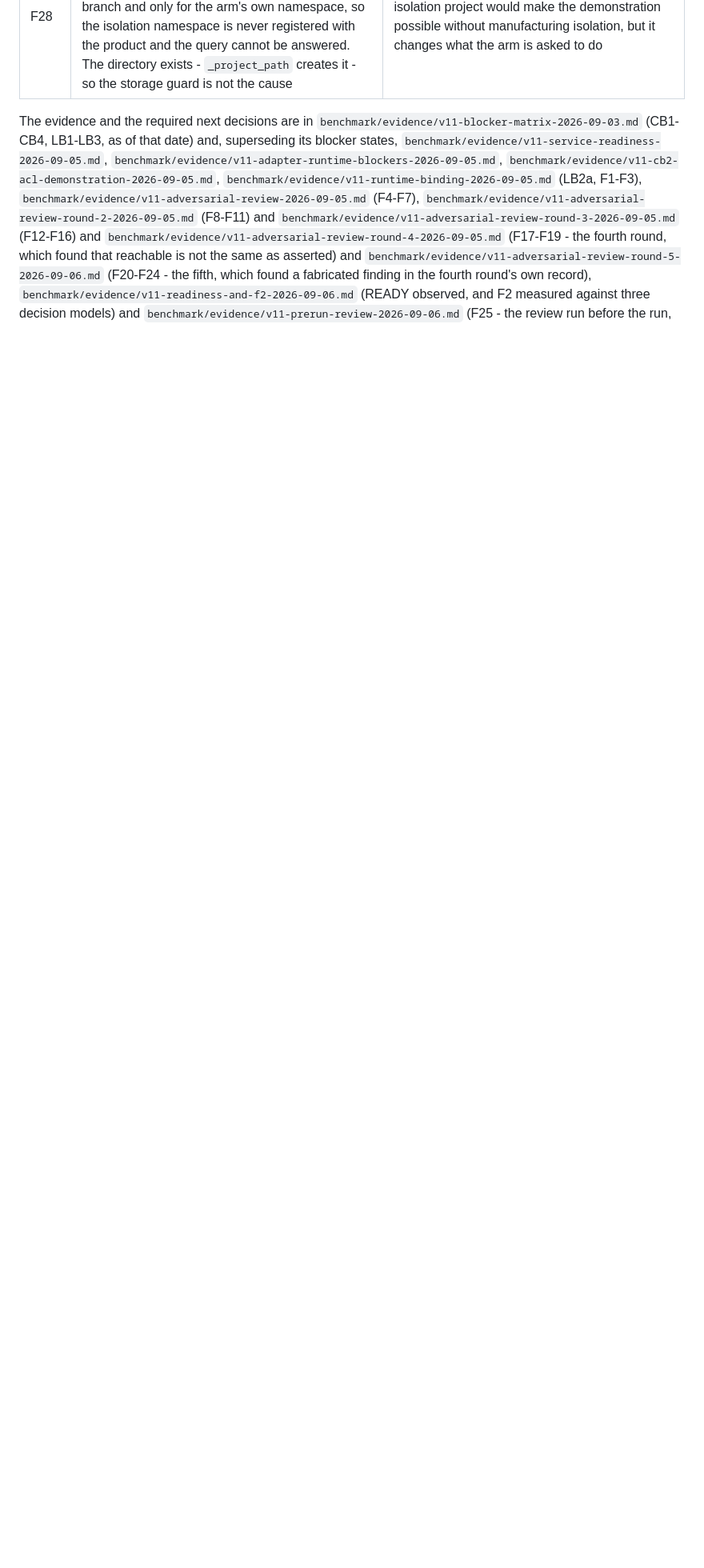
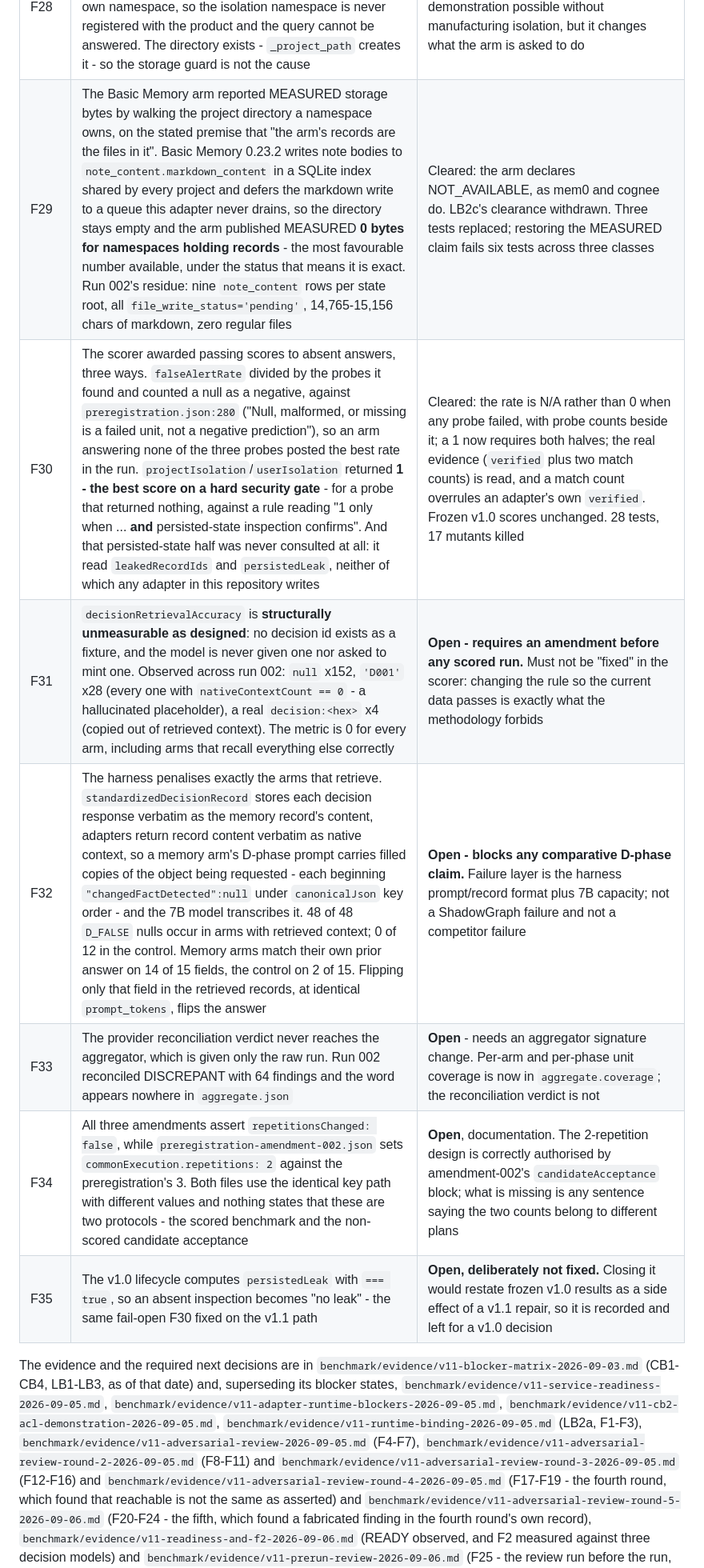
Before and after one commit to LiLara-AI/shadowgraph, a Markdown page: benchmark/CANDIDATE-STATUS.md, the part around the change. Shown at 80% size. Rendered like a GitHub page; blank space fills up the shorter version.

Commit message:
docs(benchmark): record F29-F35 and withdraw LB2c's clearance
F29 and F30 cleared with regression and mutation evidence. F31, F32, F33, F34
and F35 opened.

F31 and F32 are the two that block a comparative claim. F31 is a methodology
defect, not a code defect: decisionRetrievalAccuracy has no fixture to measure
against, so it must be closed by amendment rather than by editing the scorer -
changing the rule so the current data passes is what the methodology forbids.
F32 is a harness defect that penalises exactly the arms that retrieve, and it
accounts for every D_FALSE rule-failure and every D_TRUE zero in run 002.

F35 is recorded and deliberately left open: fixing the v1.0 path's identical
fail-open would restate frozen v1.0 results as a side effect of a v1.1 repair.

LB2c's clearance is withdrawn rather than amended. It was granted for a
measurement that was not measuring.

Co-Authored-By: Claude Opus 5 <noreply@anthropic.com>

```diff
--- a/benchmark/CANDIDATE-STATUS.md
+++ b/benchmark/CANDIDATE-STATUS.md
@@ -1072,6 +1072,13 @@ operator error worth keeping: the first attempt to stop that run reported
 | F26 | The decision record id spelled out the arm that wrote it (`decision:19:shadowgraph-compact:20:...`), an arm retrieves its own records into `nativeContext`, and `auditOuterRequest` refuses any prompt containing the arm id as a plain substring. So every arm with memory failed every decision phase after A while the no-memory control passed - found by the first run, at 28 identical failures in 67 units | Cleared: `decisionRecordId` hashes its correlation as `unitIdFor` already did. 21 of 21 arm/phase combinations now pass the audit, three mutations caught |
 | F27 | Cognee's embedding engine appends `/v1/embeddings` to a bound capability while the meter required `/embeddings`, so all eight of its embedding requests were refused in zero milliseconds as CLIENT_CONTRACT_FAILURE, its persist failed, and 20 of its 22 units failed behind that - an arm reported as failing over a path segment. Found by the second run | Cleared: the meter removes one leading `/v1` before comparing *and* before forwarding. Class separation unchanged; four mutations caught, one of which needed a new case |
 | F28 | Basic Memory fails `ISOLATION_PROJECT` 3 of 3 with `OPERATION_FAILED` on retrieve. `create_memory_project` runs only in the RESET branch and only for the arm's own namespace, so the isolation namespace is never registered with the product and the query cannot be answered. The directory exists - `_project_path` creates it - so the storage guard is not the cause | **Open**, owner decision: registering an empty isolation project would make the demonstration possible without manufacturing isolation, but it changes what the arm is asked to do |
+| F29 | The Basic Memory arm reported MEASURED storage bytes by walking the project directory a namespace owns, on the stated premise that "the arm's records are the files in it". Basic Memory 0.23.2 writes note bodies to `note_content.markdown_content` in a SQLite index shared by every project and defers the markdown write to a queue this adapter never drains, so the directory stays empty and the arm published MEASURED **0 bytes for namespaces holding records** - the most favourable number available, under the status that means it is exact. Run 002's residue: nine `note_content` rows per state root, all `file_write_status='pending'`, 14,765-15,156 chars of markdown, zero regular files | Cleared: the arm declares NOT_AVAILABLE, as mem0 and cognee do. LB2c's clearance withdrawn. Three tests replaced; restoring the MEASURED claim fails six tests across three classes |
+| F30 | The scorer awarded passing scores to absent answers, three ways. `falseAlertRate` divided by the probes it found and counted a null as a negative, against `preregistration.json:280` ("Null, malformed, or missing is a failed unit, not a negative prediction"), so an arm answering none of the three probes posted the best rate in the run. `projectIsolation`/`userIsolation` returned **1 - the best score on a hard security gate** - for a probe that returned nothing, against a rule reading "1 only when ... **and** persisted-state inspection confirms". And that persisted-state half was never consulted at all: it read `leakedRecordIds` and `persistedLeak`, neither of which any adapter in this repository writes | Cleared: the rate is N/A rather than 0 when any probe failed, with probe counts beside it; a 1 now requires both halves; the real evidence (`verified` plus two match counts) is read, and a match count overrules an adapter's own `verified`. Frozen v1.0 scores unchanged. 28 tests, 17 mutants killed |
+| F31 | `decisionRetrievalAccuracy` is **structurally unmeasurable as designed**: no decision id exists as a fixture, and the model is never given one nor asked to mint one. Observed across run 002: `null` x152, `'D001'` x28 (every one with `nativeContextCount == 0` - a hallucinated placeholder), a real `decision:<hex>` x4 (copied out of retrieved context). The metric is 0 for every arm, including arms that recall everything else correctly | **Open - requires an amendment before any scored run.** Must not be "fixed" in the scorer: changing the rule so the current data passes is exactly what the methodology forbids |
+| F32 | The harness penalises exactly the arms that retrieve. `standardizedDecisionRecord` stores each decision response verbatim as the memory record's content, adapters return record content verbatim as native context, so a memory arm's D-phase prompt carries filled copies of the object being requested - each beginning `"changedFactDetected":null` under `canonicalJson` key order - and the 7B model transcribes it. 48 of 48 `D_FALSE` nulls occur in arms with retrieved context; 0 of 12 in the control. Memory arms match their own prior answer on 14 of 15 fields, the control on 2 of 15. Flipping only that field in the retrieved records, at identical `prompt_tokens`, flips the answer | **Open - blocks any comparative D-phase claim.** Failure layer is the harness prompt/record format plus 7B capacity; not a ShadowGraph failure and not a competitor failure |
+| F33 | The provider reconciliation verdict never reaches the aggregator, which is given only the raw run. Run 002 reconciled DISCREPANT with 64 findings and the word appears nowhere in `aggregate.json` | **Open** - needs an aggregator signature change. Per-arm and per-phase unit coverage is now in `aggregate.coverage`; the reconciliation verdict is not |
+| F34 | All three amendments assert `repetitionsChanged: false`, while `preregistration-amendment-002.json` sets `commonExecution.repetitions: 2` against the preregistration's 3. Both files use the identical key path with different values and nothing states that these are two protocols - the scored benchmark and the non-scored candidate acceptance | **Open**, documentation. The 2-repetition design is correctly authorised by amendment-002's `candidateAcceptance` block; what is missing is any sentence saying the two counts belong to different plans |
+| F35 | The v1.0 lifecycle computes `persistedLeak` with `=== true`, so an absent inspection becomes "no leak" - the same fail-open F30 fixed on the v1.1 path | **Open, deliberately not fixed.** Closing it would restate frozen v1.0 results as a side effect of a v1.1 repair, so it is recorded and left for a v1.0 decision |
 
 The evidence and the required next decisions are in
 `benchmark/evidence/v11-blocker-matrix-2026-09-03.md` (CB1-CB4, LB1-LB3, as of
```
